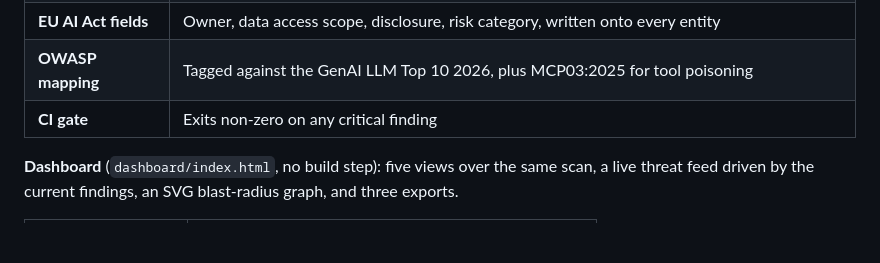
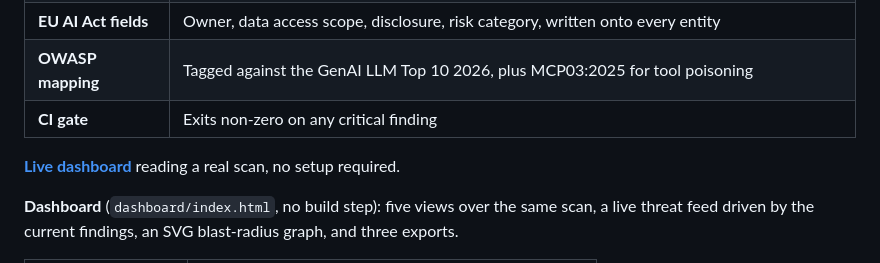
Before and after one commit to xAPT42/Agentguard-, a Markdown page: README.md, the part around one of its changes. Rendered like a GitHub page; blank space fills up the shorter version.

Commit message:
docs: link the live dashboard
Judges can see a real scan without standing up DataHub locally.

```diff
--- a/README.md
+++ b/README.md
@@ -70,6 +71,8 @@ The row named `datahub` is **DataHub's own MCP Server**. AgentGuard found it by
 | **EU AI Act fields** | Owner, data access scope, disclosure, risk category, written onto every entity |
 | **OWASP mapping** | Tagged against the GenAI LLM Top 10 2026, plus MCP03:2025 for tool poisoning |
 | **CI gate** | Exits non-zero on any critical finding |
+
+**[Live dashboard](https://agentguard-tau.vercel.app/dashboard/index.html)** reading a real scan, no setup required.
 
 **Dashboard** (`dashboard/index.html`, no build step): five views over the same scan, a live threat feed driven by the current findings, an SVG blast-radius graph, and three exports.
 
```
Also changed, not shown: other parts of README.md (+1 -0 lines).
